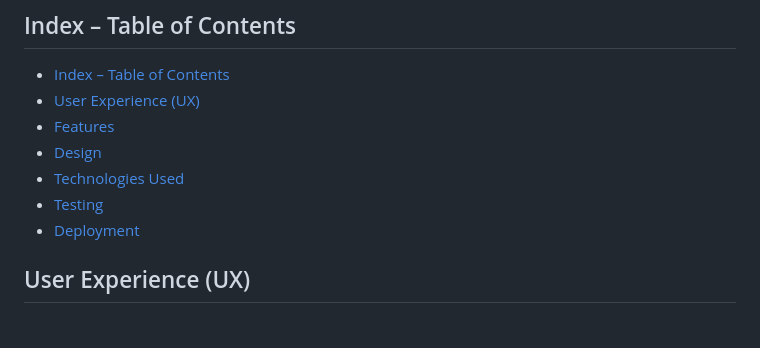
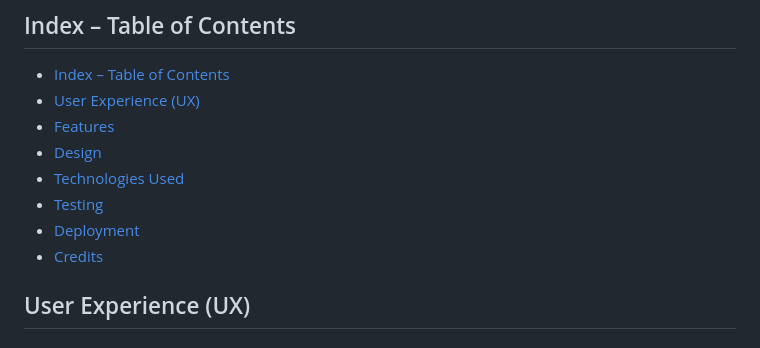
Before and after one commit to mariusmilitaru32/MemoryGame, a Markdown page: README.md, the part around the change printed below. GitHub-like rendering.

Commit message:
Fixing credits index

```diff
--- a/README.md
+++ b/README.md
@@ -15,6 +15,7 @@ I built this memory card game as a fun and interactive way to challenge the mind
 - [Technologies Used](#technologies-used)
 - [Testing](#testing)
 - [Deployment](#deployment)
+- [Credits](#credits)
 
 
 ## User Experience (UX)
```
Also changed, not shown: other parts of README.md (+1 -1 lines).
